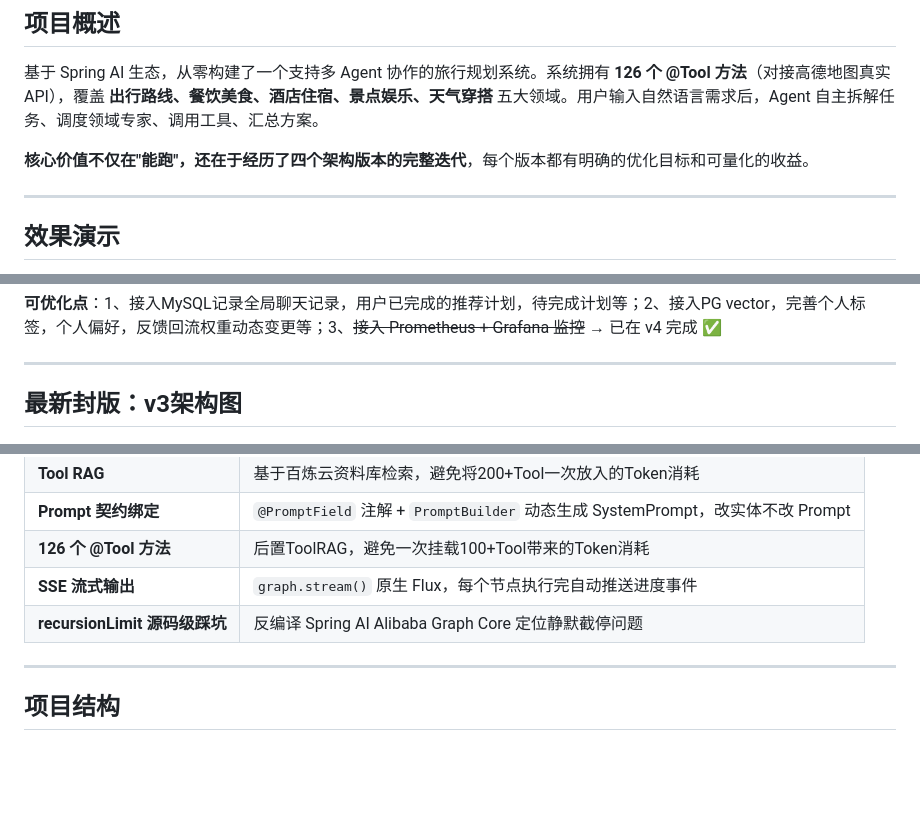
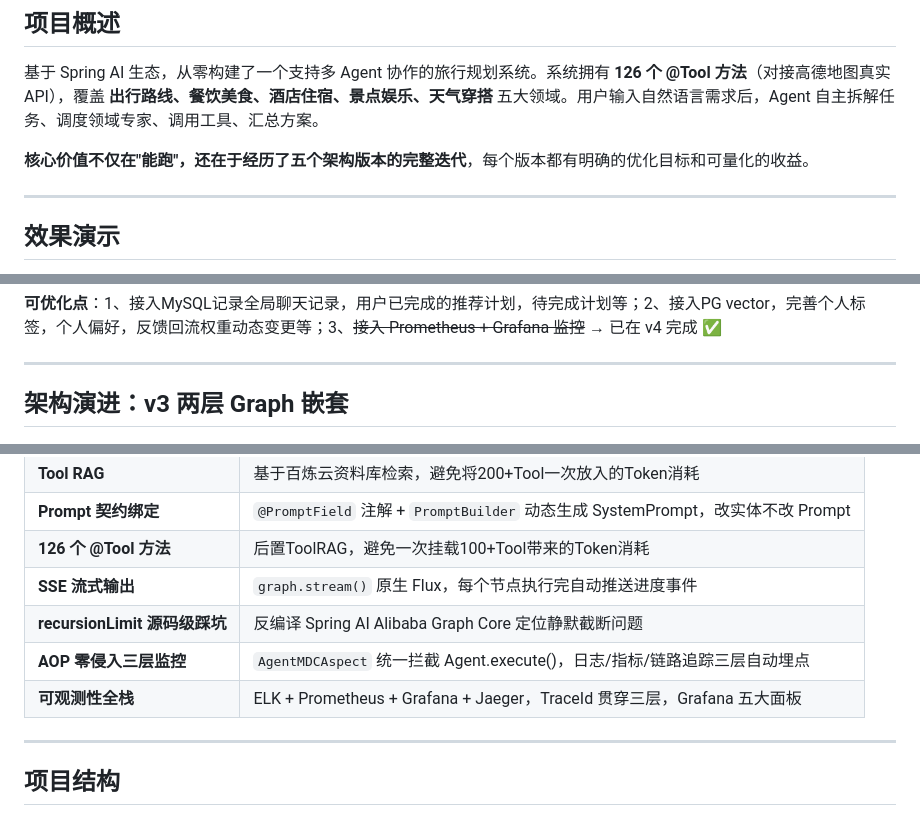
Before and after one commit to MikasaAAAckerman/Agentic-Travel-Hub, a Markdown page: README.md, 3 parts joined by grey strips. Drawn GitHub-style; blank space fills up the shorter version.

Commit message:
修改： 1、README文档修改，更新最新进度

```diff
--- a/README.md
+++ b/README.md
@@ -15,7 +15,7 @@
 API），覆盖 **出行路线、餐饮美食、酒店住宿、景点娱乐、天气穿搭** 五大领域。用户输入自然语言需求后，Agent
 自主拆解任务、调度领域专家、调用工具、汇总方案。
 
-**核心价值不仅在"能跑"，还在于经历了四个架构版本的完整迭代**，每个版本都有明确的优化目标和可量化的收益。
+**核心价值不仅在"能跑"，还在于经历了五个架构版本的完整迭代**，每个版本都有明确的优化目标和可量化的收益。
 
 ---
 
@@ -72,7 +72,7 @@ while-if-else     手写状态机            多Agent+while     多Agent+Graph
 
 ---
 
-## 最新封版：v3架构图
+## 架构演进：v3 两层 Graph 嵌套
 
 ![v3_整体架构图](docs/v3_整体架构图.jpg)
 
@@ -110,7 +110,9 @@ while-if-else     手写状态机            多Agent+while     多Agent+Graph
 | **Prompt 契约绑定**          | `@PromptField` 注解 + `PromptBuilder` 动态生成 SystemPrompt，改实体不改 Prompt |
 | **126 个 @Tool 方法**       | 后置ToolRAG，避免一次挂载100+Tool带来的Token消耗                                 |
 | **SSE 流式输出**             | `graph.stream()` 原生 Flux，每个节点执行完自动推送进度事件                           |
-| **recursionLimit 源码级踩坑** | 反编译 Spring AI Alibaba Graph Core 定位静默截停问题                          |
+| **recursionLimit 源码级踩坑** | 反编译 Spring AI Alibaba Graph Core 定位静默截断问题                          |
+| **AOP 零侵入三层监控**        | `AgentMDCAspect` 统一拦截 Agent.execute()，日志/指标/链路追踪三层自动埋点         |
+| **可观测性全栈**              | ELK + Prometheus + Grafana + Jaeger，TraceId 贯穿三层，Grafana 五大面板          |
 
 ---
 
```
